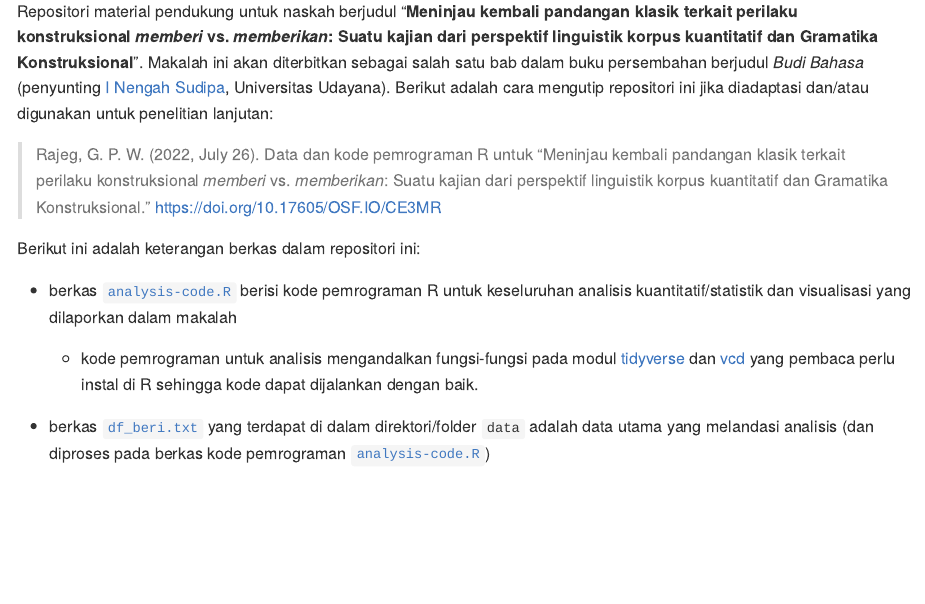
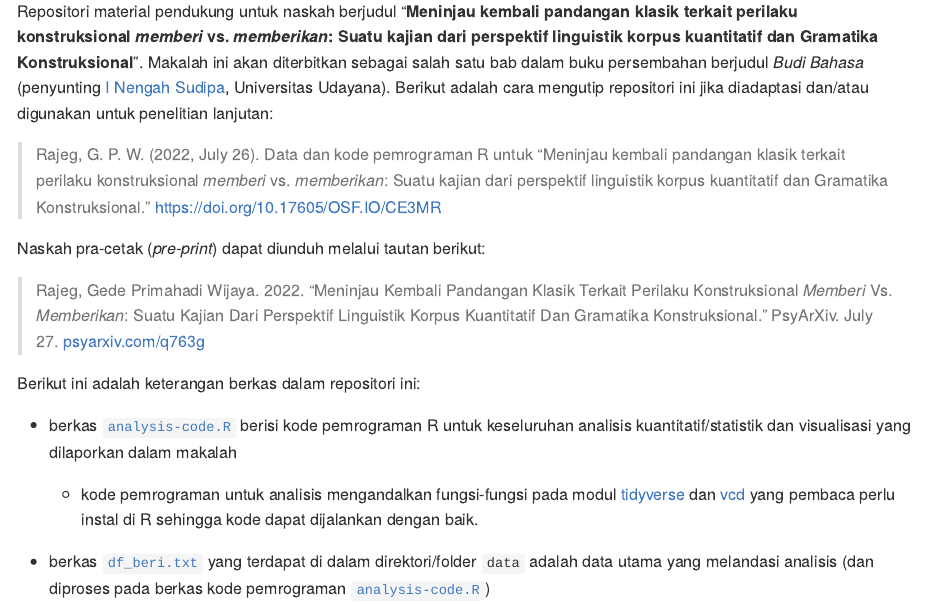
Before and after one commit to gederajeg/berikan, an R Markdown document (README.Rmd): the page in a window 1100 px wide, from 390 px down. The pictures show the output file README.md that the author committed with the source, drawn offline in the style of GitHub; badge pictures from the web are left out.

Commit message:
Update README with the pre-print URL.

```diff
--- a/README.Rmd
+++ b/README.Rmd
@@ -23,6 +23,10 @@ Repositori material pendukung untuk naskah berjudul “__Meninjau kembali pandan
 
 > Rajeg, G. P. W. (2022, July 26). Data dan kode pemrograman R untuk “Meninjau kembali pandangan klasik terkait perilaku konstruksional *memberi* vs. *memberikan*: Suatu kajian dari perspektif linguistik korpus kuantitatif dan Gramatika Konstruksional.” https://doi.org/10.17605/OSF.IO/CE3MR
 
+Naskah pra-cetak (*pre-print*) dapat diunduh melalui tautan berikut:
+
+> Rajeg, Gede Primahadi Wijaya. 2022. “Meninjau Kembali Pandangan Klasik Terkait Perilaku Konstruksional *Memberi* Vs. *Memberikan*: Suatu Kajian Dari Perspektif Linguistik Korpus Kuantitatif Dan Gramatika Konstruksional.” PsyArXiv. July 27. [psyarxiv.com/q763g](https://psyarxiv.com/q763g)
+
 Berikut ini adalah keterangan berkas dalam repositori ini:
 
 - berkas [`analysis-code.R`](https://github.com/gederajeg/berikan/blob/main/analysis-code.R) berisi kode pemrograman R untuk keseluruhan analisis kuantitatif/statistik dan visualisasi yang dilaporkan dalam makalah
```
Also changed, not shown: README.md.
